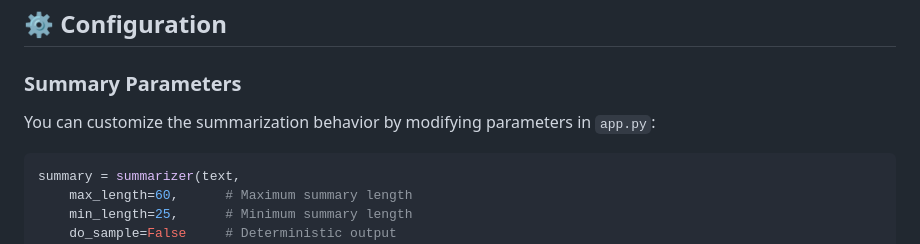
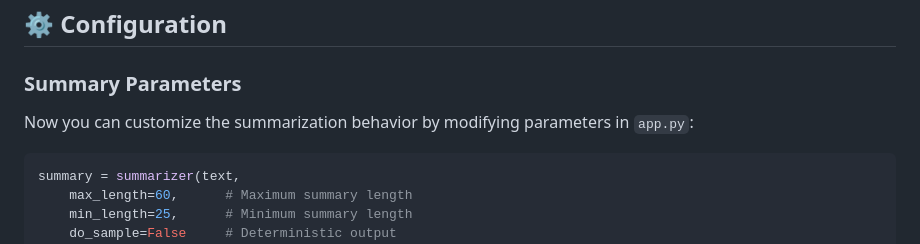
Before and after one commit to arg-rgb/ai-text-summarizer, a Markdown page: README.md, the part around the change. Rendered like a GitHub page.

````diff
--- a/README.md
+++ b/README.md
@@ -75,7 +75,7 @@ ai-text-summarizer/
 
 ### Summary Parameters
 
-You can customize the summarization behavior by modifying parameters in `app.py`:
+Now you can customize the summarization behavior by modifying parameters in `app.py`:
 
 ```python
 summary = summarizer(text,
````
